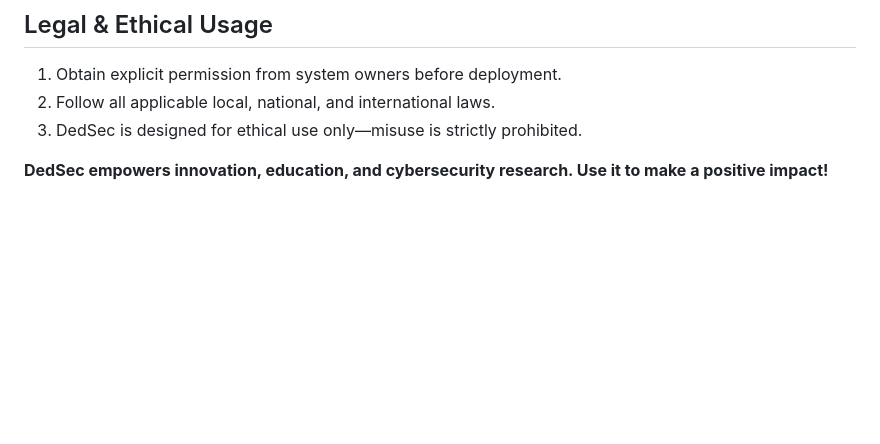
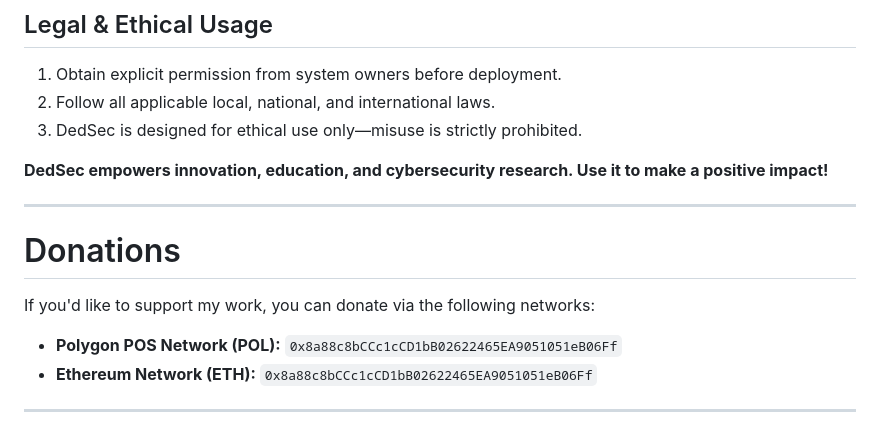
Before and after one commit to dedsec1121fk/DedSec, a Markdown page: README.md, the part around the change. Drawn GitHub-style; blank space fills up the shorter version.

```diff
--- a/README.md
+++ b/README.md
@@ -64,3 +64,14 @@ With DedSec, users can:
 3. DedSec is designed for ethical use only—misuse is strictly prohibited.
 
 **DedSec empowers innovation, education, and cybersecurity research. Use it to make a positive impact!**
+
+---
+
+# Donations
+
+If you'd like to support my work, you can donate via the following networks:
+
+- **Polygon POS Network (POL):** `0x8a88c8bCCc1cCD1bB02622465EA9051051eB06Ff`
+- **Ethereum Network (ETH):** `0x8a88c8bCCc1cCD1bB02622465EA9051051eB06Ff`
+
+---
```
